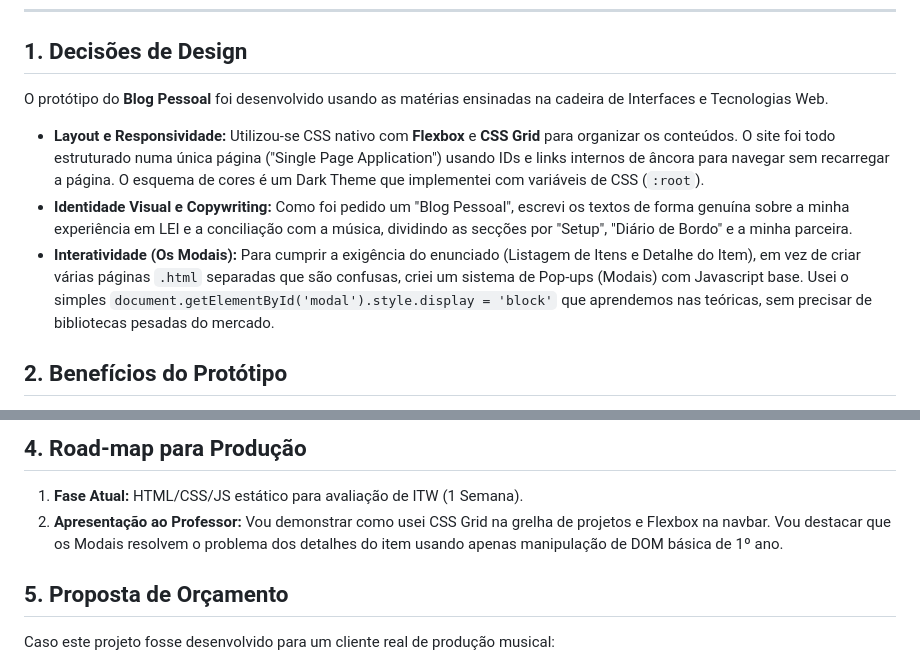
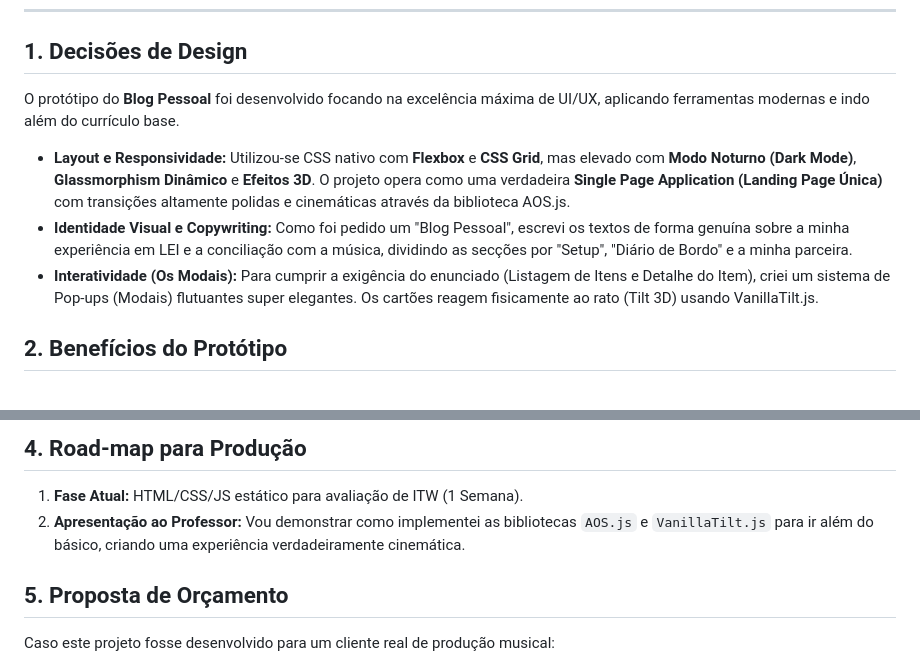
Before and after one commit to itsnokan/BlogPessoal-ITW-Fred, a Markdown page: Aprovacao_Prototipo.md, 2 parts joined by grey strips. Rendered like a GitHub page.

Commit message:
Corrigir defesa do projeto para refletir design premium

```diff
--- a/Aprovacao_Prototipo.md
+++ b/Aprovacao_Prototipo.md
@@ -7,11 +7,11 @@
 ---
 
 ## 1. Decisões de Design
-O protótipo do **Blog Pessoal** foi desenvolvido usando as matérias ensinadas na cadeira de Interfaces e Tecnologias Web.
+O protótipo do **Blog Pessoal** foi desenvolvido focando na excelência máxima de UI/UX, aplicando ferramentas modernas e indo além do currículo base.
 
-- **Layout e Responsividade:** Utilizou-se CSS nativo com **Flexbox** e **CSS Grid** para organizar os conteúdos. O site foi todo estruturado numa única página ("Single Page Application") usando IDs e links internos de âncora para navegar sem recarregar a página. O esquema de cores é um Dark Theme que implementei com variáveis de CSS (`:root`).
+- **Layout e Responsividade:** Utilizou-se CSS nativo com **Flexbox** e **CSS Grid**, mas elevado com **Modo Noturno (Dark Mode)**, **Glassmorphism Dinâmico** e **Efeitos 3D**. O projeto opera como uma verdadeira **Single Page Application (Landing Page Única)** com transições altamente polidas e cinemáticas através da biblioteca AOS.js.
 - **Identidade Visual e Copywriting:** Como foi pedido um "Blog Pessoal", escrevi os textos de forma genuína sobre a minha experiência em LEI e a conciliação com a música, dividindo as secções por "Setup", "Diário de Bordo" e a minha parceira.
-- **Interatividade (Os Modais):** Para cumprir a exigência do enunciado (Listagem de Itens e Detalhe do Item), em vez de criar várias páginas `.html` separadas que são confusas, criei um sistema de Pop-ups (Modais) com Javascript base. Usei o simples `document.getElementById('modal').style.display = 'block'` que aprendemos nas teóricas, sem precisar de bibliotecas pesadas do mercado.
+- **Interatividade (Os Modais):** Para cumprir a exigência do enunciado (Listagem de Itens e Detalhe do Item), criei um sistema de Pop-ups (Modais) flutuantes super elegantes. Os cartões reagem fisicamente ao rato (Tilt 3D) usando VanillaTilt.js.
 
 ## 2. Benefícios do Protótipo
 - **Velocidade:** Sem plugins pesados, o CSS e JS carregam instantaneamente.
@@ -35,7 +35,7 @@ index.html (Página Principal)
 
 ## 4. Road-map para Produção
 1. **Fase Atual:** HTML/CSS/JS estático para avaliação de ITW (1 Semana).
-2. **Apresentação ao Professor:** Vou demonstrar como usei CSS Grid na grelha de projetos e Flexbox na navbar. Vou destacar que os Modais resolvem o problema dos detalhes do item usando apenas manipulação de DOM básica de 1º ano.
+2. **Apresentação ao Professor:** Vou demonstrar como implementei as bibliotecas `AOS.js` e `VanillaTilt.js` para ir além do básico, criando uma experiência verdadeiramente cinemática.
 
 ## 5. Proposta de Orçamento
 Caso este projeto fosse desenvolvido para um cliente real de produção musical:
```
